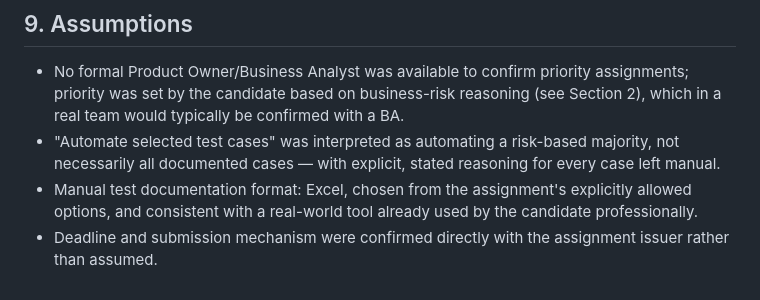
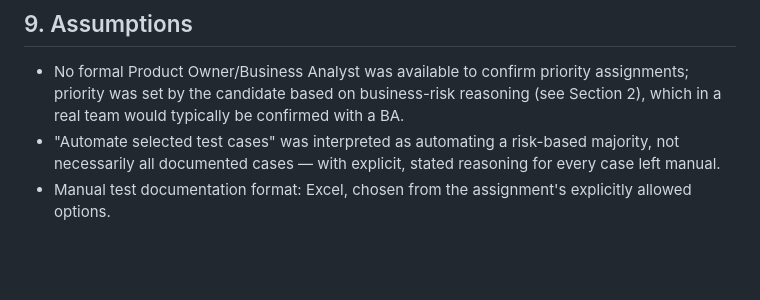
Before and after one commit to EniL17/saucedemo-qa-automation, a Markdown page: ARCHITECTURE.md, the part around the change. Drawn GitHub-style; blank space fills up the shorter version.

```diff
--- a/ARCHITECTURE.md
+++ b/ARCHITECTURE.md
@@ -101,5 +101,4 @@ This is a known, accepted trade-off: parallel execution provides significant spe
 
 - No formal Product Owner/Business Analyst was available to confirm priority assignments; priority was set by the candidate based on business-risk reasoning (see Section 2), which in a real team would typically be confirmed with a BA.
 - "Automate selected test cases" was interpreted as automating a risk-based majority, not necessarily all documented cases — with explicit, stated reasoning for every case left manual.
-- Manual test documentation format: Excel, chosen from the assignment's explicitly allowed options, and consistent with a real-world tool already used by the candidate professionally.
-- Deadline and submission mechanism were confirmed directly with the assignment issuer rather than assumed.
+- Manual test documentation format: Excel, chosen from the assignment's explicitly allowed options.
```
